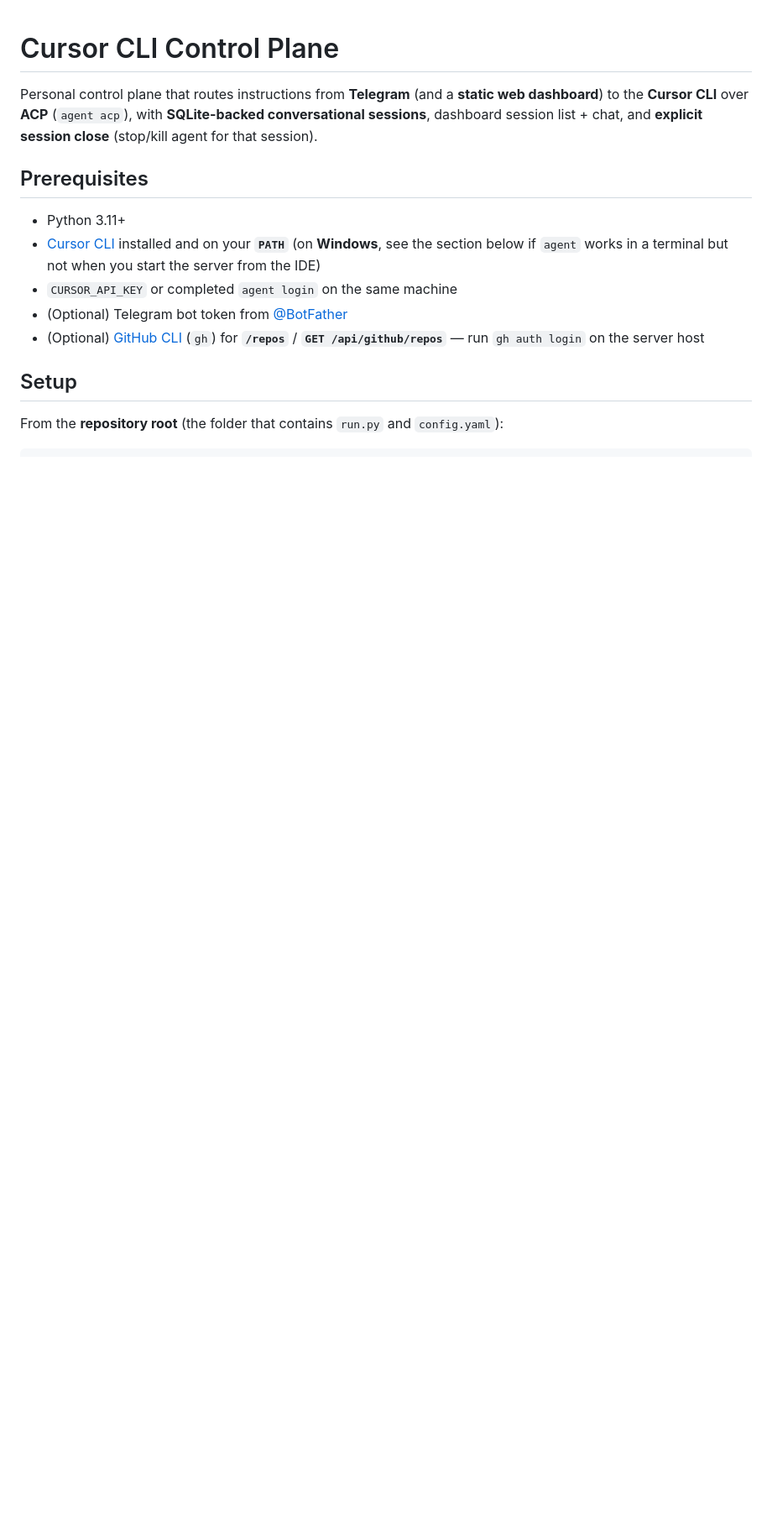
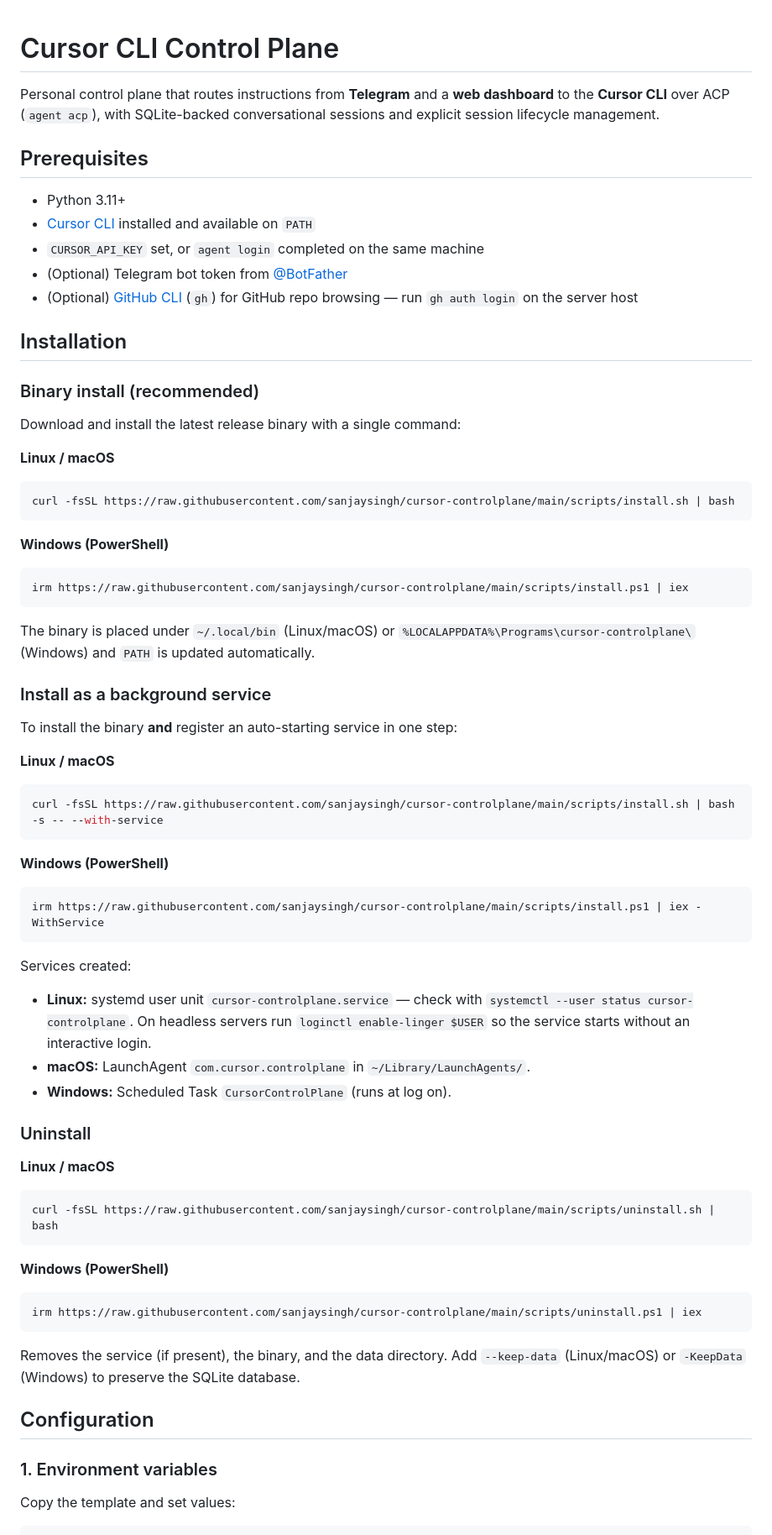
Before and after one commit to sanjaysingh/cursor-controlplane, a Markdown page: README.md, the part around one of its changes. Shown at 84% size. Drawn GitHub-style; blank space fills up the shorter version.

````diff
--- a/README.md
+++ b/README.md
@@ -1,17 +1,70 @@
 # Cursor CLI Control Plane
 
-Personal control plane that routes instructions from **Telegram** (and a **static web dashboard**) to the **Cursor CLI** over **ACP** (`agent acp`), with **SQLite-backed conversational sessions**, dashboard session list + chat, and **explicit session close** (stop/kill agent for that session).
+Personal control plane that routes instructions from **Telegram** and a **web dashboard** to the **Cursor CLI** over ACP (`agent acp`), with SQLite-backed conversational sessions and explicit session lifecycle management.
 
 ## Prerequisites
 
 - Python 3.11+
-- [Cursor CLI](https://cursor.com/docs/cli) installed and on your **`PATH`** (on **Windows**, see the section below if `agent` works in a terminal but not when you start the server from the IDE)
-- `CURSOR_API_KEY` or completed `agent login` on the same machine
+- [Cursor CLI](https://cursor.com/docs/cli) installed and available on `PATH`
+- `CURSOR_API_KEY` set, or `agent login` completed on the same machine
 - (Optional) Telegram bot token from [@BotFather](https://t.me/BotFather)
-- (Optional) [GitHub CLI](https://cli.github.com/) (`gh`) for **`/repos`** / **`GET /api/github/repos`** — run `gh auth login` on the server host
+- (Optional) [GitHub CLI](https://cli.github.com/) (`gh`) for GitHub repo browsing — run `gh auth login` on the server host
 
-## Setup
+## Installation
 
-From the **repository root** (the folder that contains `run.py` and `config.yaml`):
+### Binary install (recommended)
+
+Download and install the latest release binary with a single command:
+
+**Linux / macOS**
+```bash
+curl -fsSL https://raw.githubusercontent.com/sanjaysingh/cursor-controlplane/main/scripts/install.sh | bash
+```
+
+**Windows (PowerShell)**
+```powershell
+irm https://raw.githubusercontent.com/sanjaysingh/cursor-controlplane/main/scripts/install.ps1 | iex
+```
+
+The binary is placed under `~/.local/bin` (Linux/macOS) or `%LOCALAPPDATA%\Programs\cursor-controlplane\` (Windows) and `PATH` is updated automatically.
+
+### Install as a background service
+
+To install the binary **and** register an auto-starting service in one step:
+
+**Linux / macOS**
+```bash
+curl -fsSL https://raw.githubusercontent.com/sanjaysingh/cursor-controlplane/main/scripts/install.sh | bash -s -- --with-service
+```
+
+**Windows (PowerShell)**
+```powershell
+irm https://raw.githubusercontent.com/sanjaysingh/cursor-controlplane/main/scripts/install.ps1 | iex -WithService
+```
+
+Services created:
+- **Linux:** systemd user unit `cursor-controlplane.service` — check with `systemctl --user status cursor-controlplane`. On headless servers run `loginctl enable-linger $USER` so the service starts without an interactive login.
+- **macOS:** LaunchAgent `com.cursor.controlplane` in `~/Library/LaunchAgents/`.
+- **Windows:** Scheduled Task `CursorControlPlane` (runs at log on).
+
+### Uninstall
+
+**Linux / macOS**
+```bash
+curl -fsSL https://raw.githubusercontent.com/sanjaysingh/cursor-controlplane/main/scripts/uninstall.sh | bash
+```
+
+**Windows (PowerShell)**
+```powershell
+irm https://raw.githubusercontent.com/sanjaysingh/cursor-controlplane/main/scripts/uninstall.ps1 | iex
+```
+
+Removes the service (if present), the binary, and the data directory. Add `--keep-data` (Linux/macOS) or `-KeepData` (Windows) to preserve the SQLite database.
+
+## Configuration
+
+### 1. Environment variables
+
+Copy the template and set values:
 
 ```bash
````
Also changed, not shown: other parts of README.md (+159 -152 lines).
